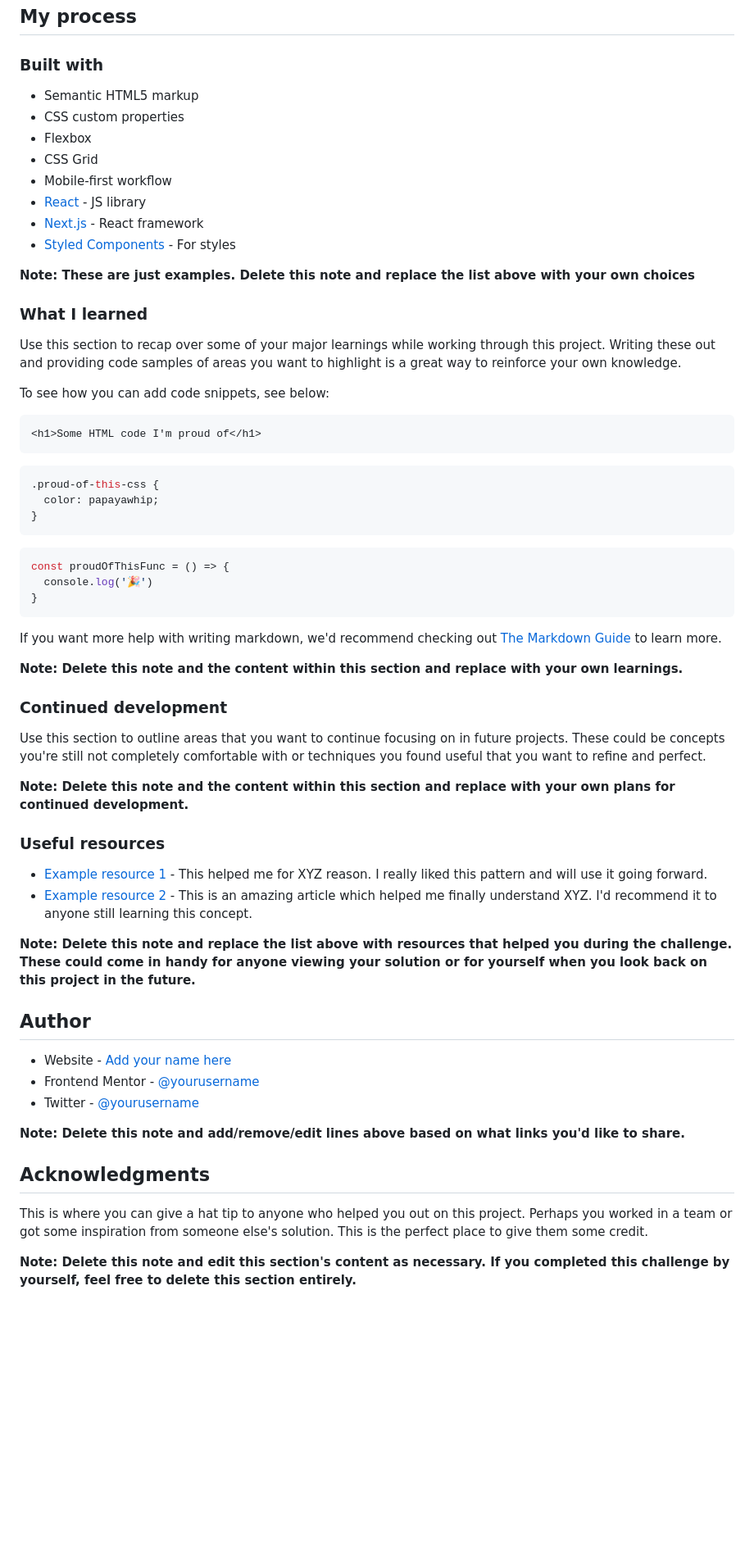
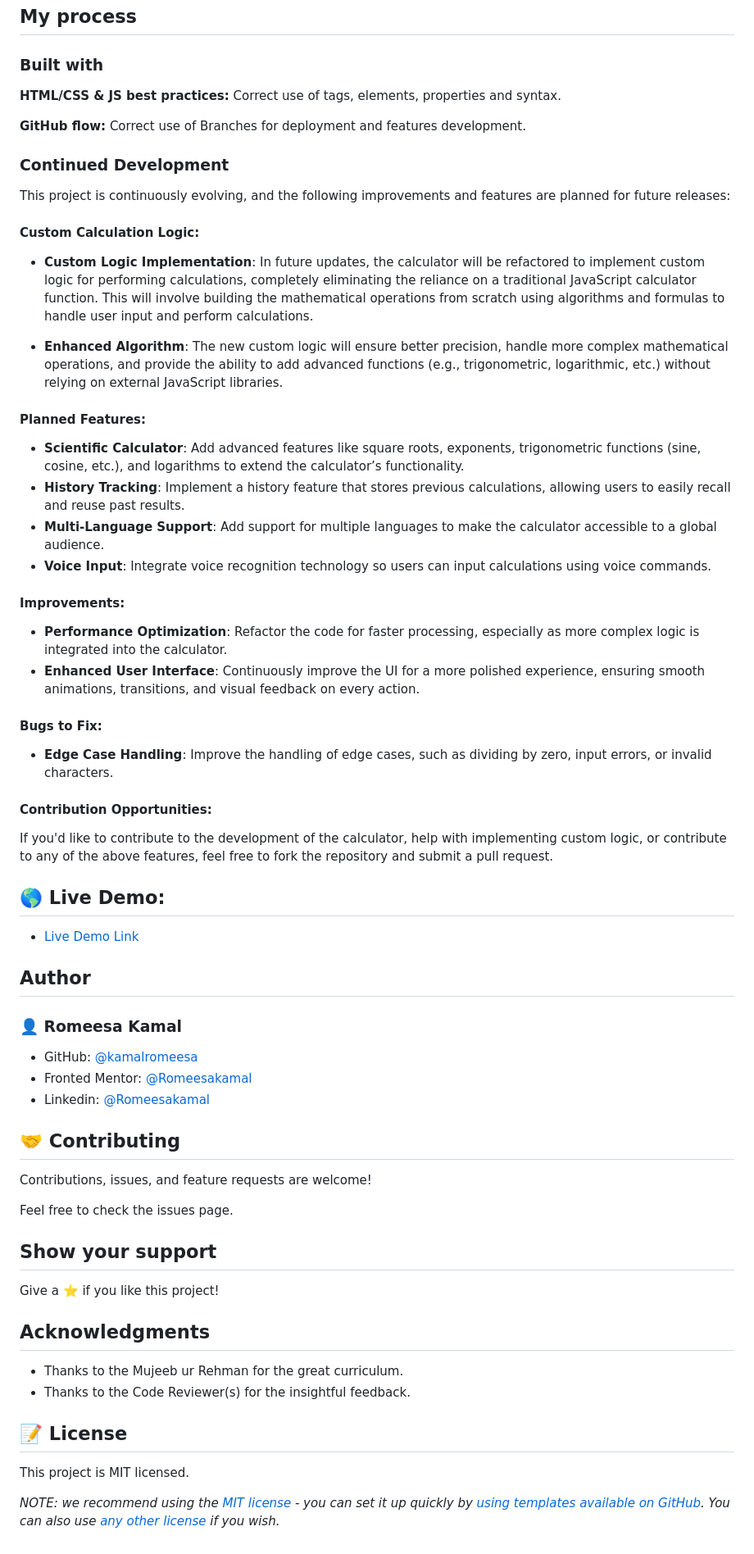
Before and after one commit to RomeesaKamal/calculator-app-main, a Markdown page: README-template.md, the part around one of its changes. Shown at 82% size. GitHub-like rendering; blank space fills up the shorter version.

Commit message:
correction

````diff
--- a/README-template.md
+++ b/README-template.md
@@ -50,64 +81,67 @@ Then crop/optimize/edit your image however you like, add it to your project, and
 
 ### Built with
 
-- Semantic HTML5 markup
-- CSS custom properties
-- Flexbox
-- CSS Grid
-- Mobile-first workflow
-- [React](https://reactjs.org/) - JS library
-- [Next.js](https://nextjs.org/) - React framework
-- [Styled Components](https://styled-components.com/) - For styles
 
-**Note: These are just examples. Delete this note and replace the list above with your own choices**
+**HTML/CSS & JS best practices:** Correct use of tags, elements, properties and syntax.
 
-### What I learned
+**GitHub flow:** Correct use of Branches for deployment and features development.
 
-Use this section to recap over some of your major learnings while working through this project. Writing these out and providing code samples of areas you want to highlight is a great way to reinforce your own knowledge.
 
-To see how you can add code snippets, see below:
+### Continued Development
 
-```html
-<h1>Some HTML code I'm proud of</h1>
-```
-```css
-.proud-of-this-css {
-  color: papayawhip;
-}
-```
-```js
-const proudOfThisFunc = () => {
-  console.log('🎉')
-}
-```
+This project is continuously evolving, and the following improvements and features are planned for future releases:
 
-If you want more help with writing markdown, we'd recommend checking out [The Markdown Guide](https://www.markdownguide.org/) to learn more.
+#### Custom Calculation Logic:
+- **Custom Logic Implementation**: In future updates, the calculator will be refactored to implement custom logic for performing calculations, completely eliminating the reliance on a traditional JavaScript calculator function. This will involve building the mathematical operations from scratch using algorithms and formulas to handle user input and perform calculations.
 
-**Note: Delete this note and the content within this section and replace with your own learnings.**
+- **Enhanced Algorithm**: The new custom logic will ensure better precision, handle more complex mathematical operations, and provide the ability to add advanced functions (e.g., trigonometric, logarithmic, etc.) without relying on external JavaScript libraries.
 
-### Continued development
+#### Planned Features:
+- **Scientific Calculator**: Add advanced features like square roots, exponents, trigonometric functions (sine, cosine, etc.), and logarithms to extend the calculator’s functionality.
+- **History Tracking**: Implement a history feature that stores previous calculations, allowing users to easily recall and reuse past results.
+- **Multi-Language Support**: Add support for multiple languages to make the calculator accessible to a global audience.
+- **Voice Input**: Integrate voice recognition technology so users can input calculations using voice commands.
 
-Use this section to outline areas that you want to continue focusing on in future projects. These could be concepts you're still not completely comfortable with or techniques you found useful that you want to refine and perfect.
+#### Improvements:
+- **Performance Optimization**: Refactor the code for faster processing, especially as more complex logic is integrated into the calculator.
+- **Enhanced User Interface**: Continuously improve the UI for a more polished experience, ensuring smooth animations, transitions, and visual feedback on every action.
 
-**Note: Delete this note and the content within this section and replace with your own plans for continued development.**
+#### Bugs to Fix:
+- **Edge Case Handling**: Improve the handling of edge cases, such as dividing by zero, input errors, or invalid characters.
 
-### Useful resources
+#### Contribution Opportunities:
+If you'd like to contribute to the development of the calculator, help with implementing custom logic, or contribute to any of the above features, feel free to fork the repository and submit a pull request.
 
-- [Example resource 1](https://www.example.com) - This helped me for XYZ reason. I really liked this pattern and will use it going forward.
-- [Example resource 2](https://www.example.com) - This is an amazing article which helped me finally understand XYZ. I'd recommend it to anyone still learning this concept.
 
-**Note: Delete this note and replace the list above with resources that helped you during the challenge. These could come in handy for anyone viewing your solution or for yourself when you look back on this project in the future.**
+## 🌎 Live Demo:
+
+- [Live Demo Link](https://romeesakamal.github.io/calculator-app-main/)
 
 ## Author
 
-- Website - [Add your name here](https://www.your-site.com)
-- Frontend Mentor - [@yourusername](https://www.frontendmentor.io/profile/yourusername)
-- Twitter - [@yourusername](https://www.twitter.com/yourusername)
+### 👤 **Romeesa Kamal**
 
-**Note: Delete this note and add/remove/edit lines above based on what links you'd like to share.**
+- GitHub: [@kamalromeesa](https://github.com/RomeesaKamal/)
+- Fronted Mentor: [@Romeesakamal](https://www.frontendmentor.io/profile/RomeesaKamal)
+- Linkedin: [@Romeesakamal](https://www.linkedin.com/in/romeesa-kamal-7864b8342/)
+
+## 🤝 Contributing
+
+Contributions, issues, and feature requests are welcome!
+
+Feel free to check the issues page.
+
+## Show your support
+
+Give a ⭐️ if you like this project!
 
 ## Acknowledgments
 
-This is where you can give a hat tip to anyone who helped you out on this project. Perhaps you worked in a team or got some inspiration from someone else's solution. This is the perfect place to give them some credit.
+- Thanks to the Mujeeb ur Rehman for the great curriculum.
+- Thanks to the Code Reviewer(s) for the insightful feedback.
 
-**Note: Delete this note and edit this section's content as necessary. If you completed this challenge by yourself, feel free to delete this section entirely.**
+## 📝 License
+
+This project is MIT licensed.
+
+_NOTE: we recommend using the [MIT license](https://choosealicense.com/licenses/mit/) - you can set it up quickly by [using templates available on GitHub](https://docs.github.com/en/communities/setting-up-your-project-for-healthy-contributions/adding-a-license-to-a-repository). You can also use [any other license](https://choosealicense.com/licenses/) if you wish._
````
Also changed, not shown: other parts of README-template.md (+51 -20 lines).
